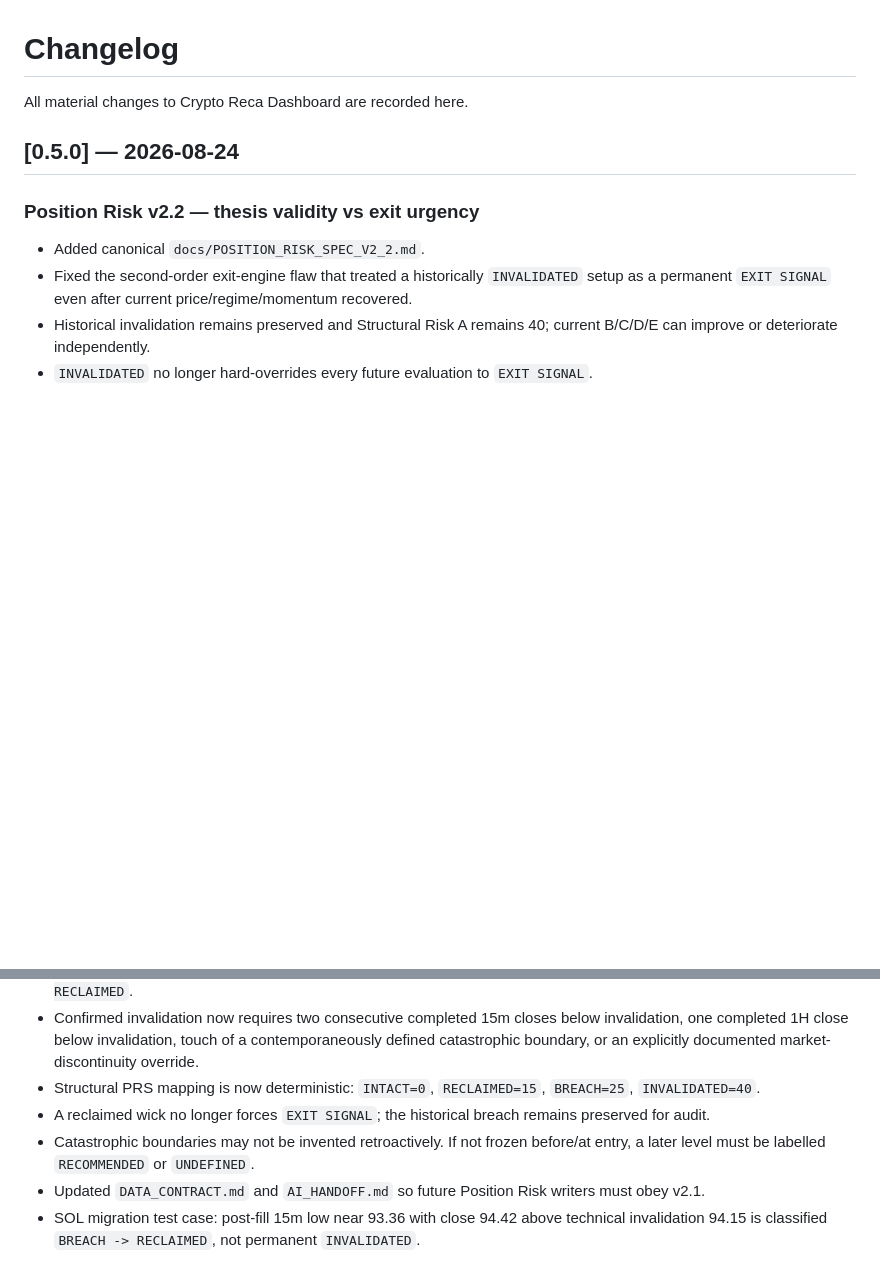
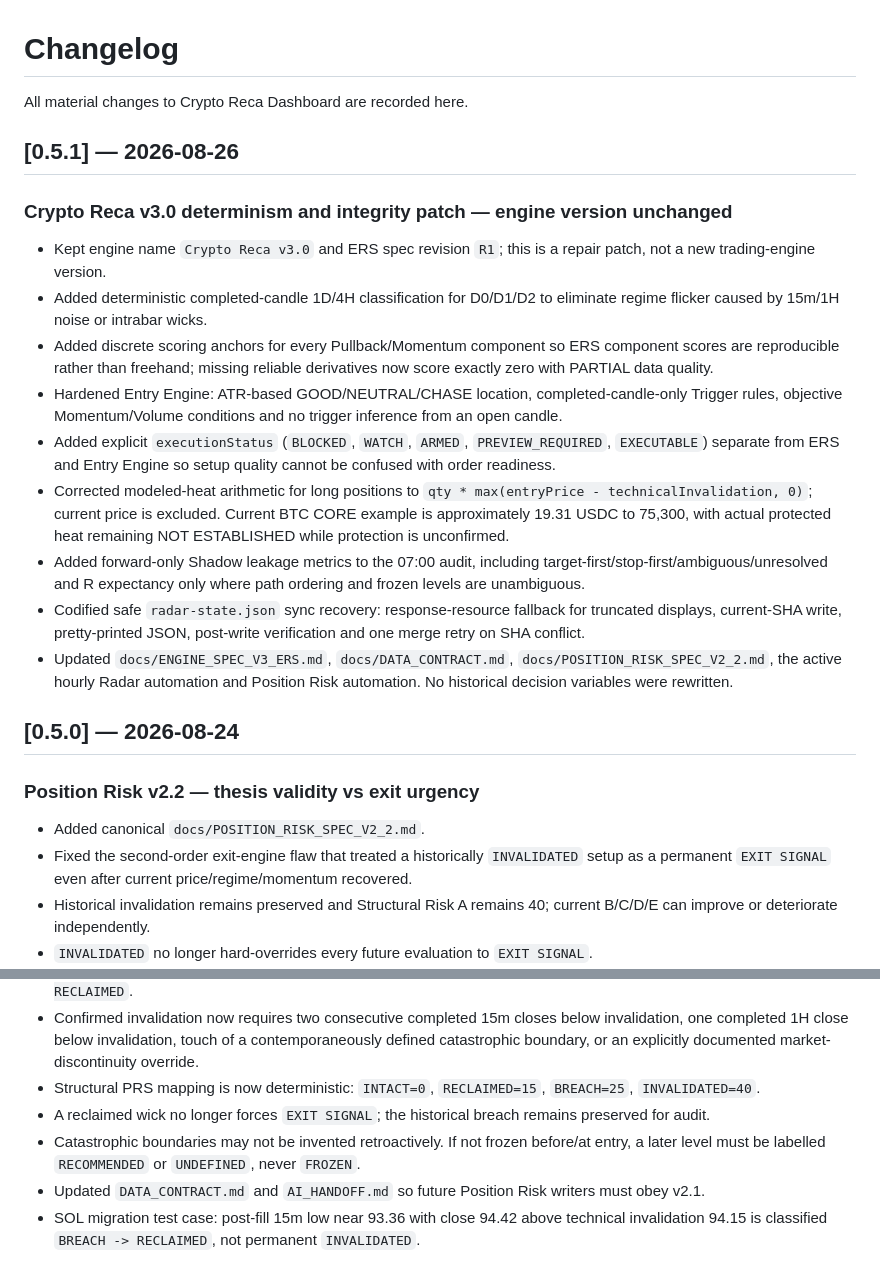
Before and after one commit to Tresviulk/crypto-reca-dashboard, a Markdown page: CHANGELOG.md, 2 parts joined by grey strips. GitHub-like rendering; blank space fills up the shorter version.

Commit message:
Document Crypto Reca v3.0 determinism repair patch

```diff
--- a/CHANGELOG.md
+++ b/CHANGELOG.md
@@ -1,6 +1,19 @@
 # Changelog
 
 All material changes to Crypto Reca Dashboard are recorded here.
+
+## [0.5.1] — 2026-08-26
+
+### Crypto Reca v3.0 determinism and integrity patch — engine version unchanged
+- Kept engine name `Crypto Reca v3.0` and ERS spec revision `R1`; this is a repair patch, not a new trading-engine version.
+- Added deterministic completed-candle 1D/4H classification for D0/D1/D2 to eliminate regime flicker caused by 15m/1H noise or intrabar wicks.
+- Added discrete scoring anchors for every Pullback/Momentum component so ERS component scores are reproducible rather than freehand; missing reliable derivatives now score exactly zero with PARTIAL data quality.
+- Hardened Entry Engine: ATR-based GOOD/NEUTRAL/CHASE location, completed-candle-only Trigger rules, objective Momentum/Volume conditions and no trigger inference from an open candle.
+- Added explicit `executionStatus` (`BLOCKED`, `WATCH`, `ARMED`, `PREVIEW_REQUIRED`, `EXECUTABLE`) separate from ERS and Entry Engine so setup quality cannot be confused with order readiness.
+- Corrected modeled-heat arithmetic for long positions to `qty * max(entryPrice - technicalInvalidation, 0)`; current price is excluded. Current BTC CORE example is approximately 19.31 USDC to 75,300, with actual protected heat remaining NOT ESTABLISHED while protection is unconfirmed.
+- Added forward-only Shadow leakage metrics to the 07:00 audit, including target-first/stop-first/ambiguous/unresolved and R expectancy only where path ordering and frozen levels are unambiguous.
+- Codified safe `radar-state.json` sync recovery: response-resource fallback for truncated displays, current-SHA write, pretty-printed JSON, post-write verification and one merge retry on SHA conflict.
+- Updated `docs/ENGINE_SPEC_V3_ERS.md`, `docs/DATA_CONTRACT.md`, `docs/POSITION_RISK_SPEC_V2_2.md`, the active hourly Radar automation and Position Risk automation. No historical decision variables were rewritten.
 
 ## [0.5.0] — 2026-08-24
 
@@ -25,7 +38,7 @@ All material changes to Crypto Reca Dashboard are recorded here.
 - Confirmed invalidation now requires two consecutive completed 15m closes below invalidation, one completed 1H close below invalidation, touch of a contemporaneously defined catastrophic boundary, or an explicitly documented market-discontinuity override.
 - Structural PRS mapping is now deterministic: `INTACT=0`, `RECLAIMED=15`, `BREACH=25`, `INVALIDATED=40`.
 - A reclaimed wick no longer forces `EXIT SIGNAL`; the historical breach remains preserved for audit.
-- Catastrophic boundaries may not be invented retroactively. If not frozen before/at entry, a later level must be labelled `RECOMMENDED` or `UNDEFINED`.
+- Catastrophic boundaries may not be invented retroactively. If not frozen before/at entry, a later level must be labelled `RECOMMENDED` or `UNDEFINED`, never `FROZEN`.
 - Updated `DATA_CONTRACT.md` and `AI_HANDOFF.md` so future Position Risk writers must obey v2.1.
 - SOL migration test case: post-fill 15m low near 93.36 with close 94.42 above technical invalidation 94.15 is classified `BREACH -> RECLAIMED`, not permanent `INVALIDATED`.
 
```
